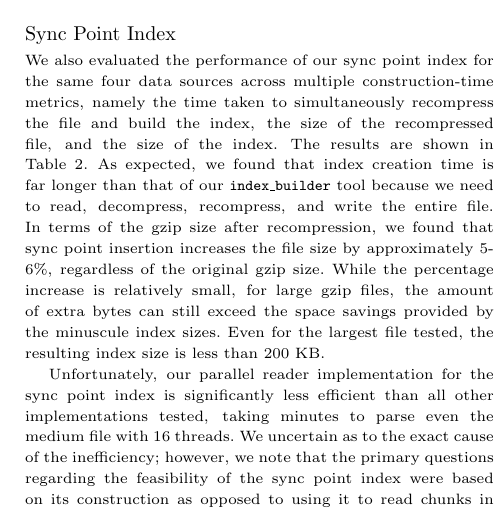
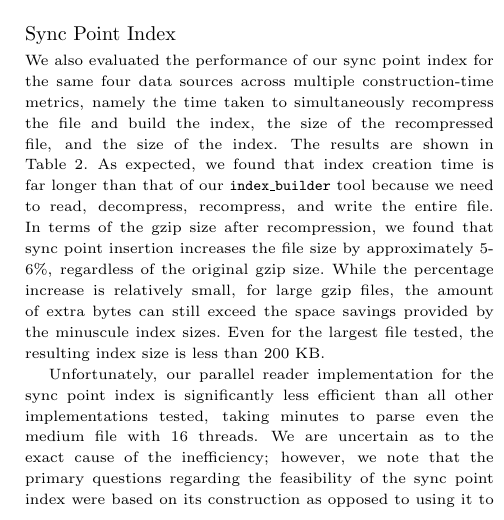
Before and after one commit to Josh-Tang112/CMSC701_Final_Project, a LaTeX paper (report/report.tex, which reads report/4-results.tex): part of one column of page 6 of 6, cut so that both start at the same text. Compiled offline with pdfLaTeX.

Commit message:
fixed typo

```diff
--- a/report/4-results.tex
+++ b/report/4-results.tex
@@ -181,7 +181,7 @@ sizes. Even for the largest file tested, the resulting index size is less than 2
 
 Unfortunately, our parallel reader implementation for the sync point index is significantly less
 efficient than all other implementations tested, taking minutes to parse even the medium file with
-16 threads. We uncertain as to the exact cause of the inefficiency; however, we note that the primary
+16 threads. We are uncertain as to the exact cause of the inefficiency; however, we note that the primary
 questions regarding the feasibility of the sync point index were based on its construction as opposed
 to using it to read chunks in parallel. With a more optimal parallel reader implementation, we may
 see that the execution time to read \gzip files in parallel competes with those of our \ibuilder tool
```
